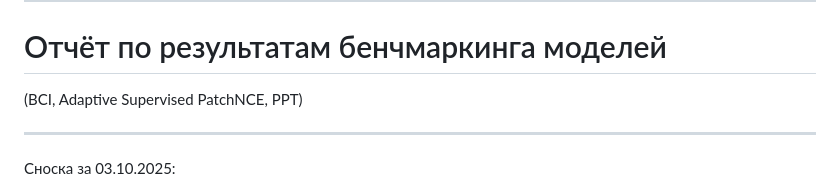
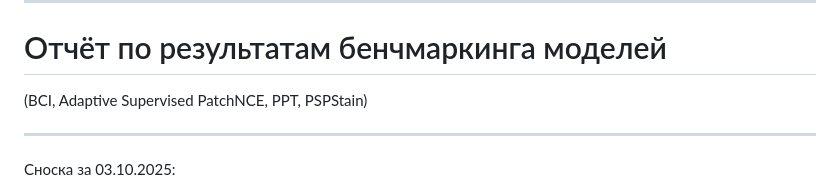
Before and after one commit to Post-Modern28/fastapiLearning, a Markdown page: report.md, the part around the change printed below. Drawn GitHub-style.

```diff
--- a/report.md
+++ b/report.md
@@ -2,7 +2,7 @@
 
 # Отчёт по результатам бенчмаркинга моделей
 
-(BCI, Adaptive Supervised PatchNCE, PPT)
+(BCI, Adaptive Supervised PatchNCE, PPT, PSPStain)
 
 ---
 Сноска за 03.10.2025:
```
Also changed, not shown: other parts of report.md (+21 -19 lines).
